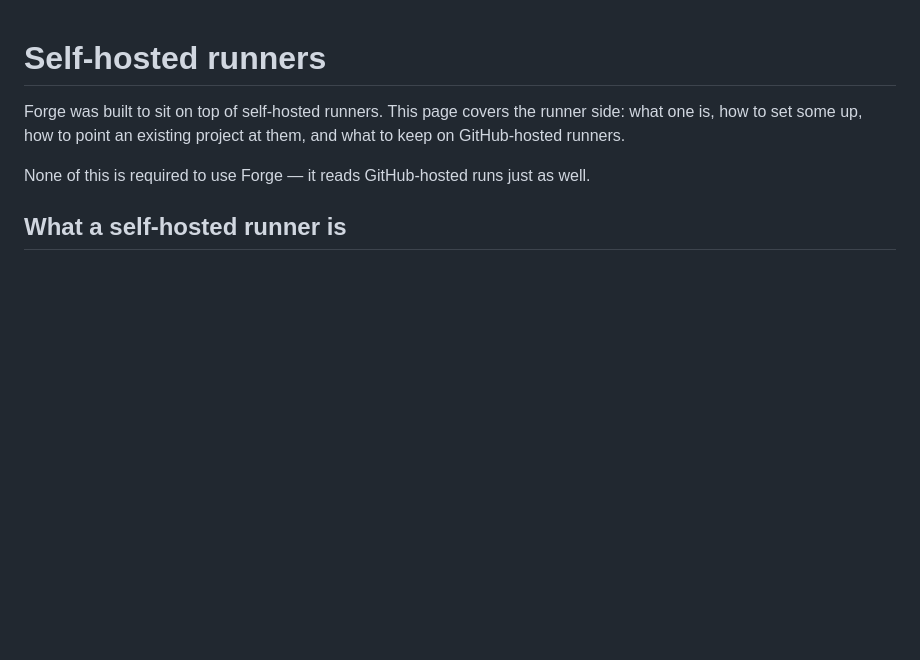
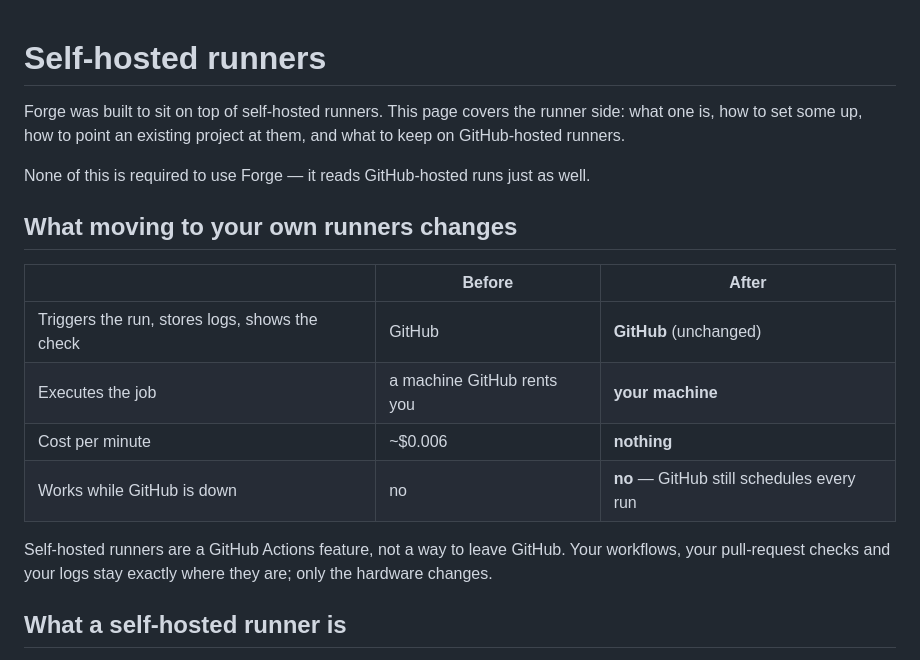
Before and after one commit to codephilip/forge-ci, a Markdown page: docs/self-hosted-runners.md, the part around the change. Drawn GitHub-style; blank space fills up the shorter version.

```diff
--- a/docs/self-hosted-runners.md
+++ b/docs/self-hosted-runners.md
@@ -5,6 +5,19 @@ side: what one is, how to set some up, how to point an existing project at them,
 and what to keep on GitHub-hosted runners.
 
 None of this is required to use Forge — it reads GitHub-hosted runs just as well.
+
+## What moving to your own runners changes
+
+| | Before | After |
+|---|---|---|
+| Triggers the run, stores logs, shows the check | GitHub | **GitHub** (unchanged) |
+| Executes the job | a machine GitHub rents you | **your machine** |
+| Cost per minute | ~$0.006 | **nothing** |
+| Works while GitHub is down | no | **no** — GitHub still schedules every run |
+
+Self-hosted runners are a GitHub Actions feature, not a way to leave GitHub.
+Your workflows, your pull-request checks and your logs stay exactly where they
+are; only the hardware changes.
 
 ## What a self-hosted runner is
 
```
Also changed, not shown: README.md (+56 -4 lines).
